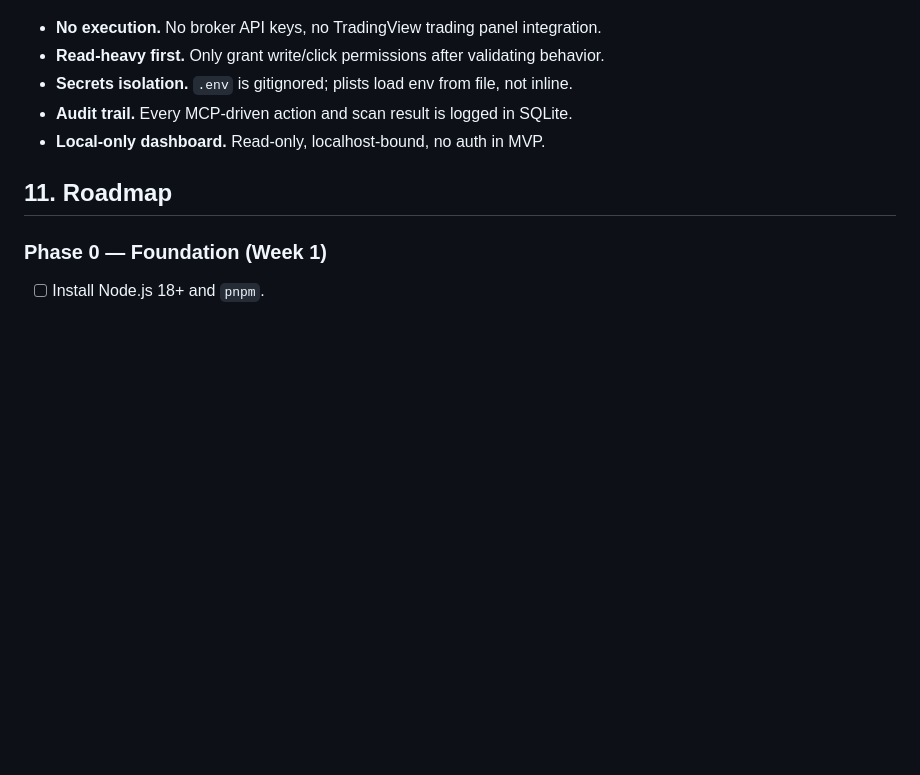
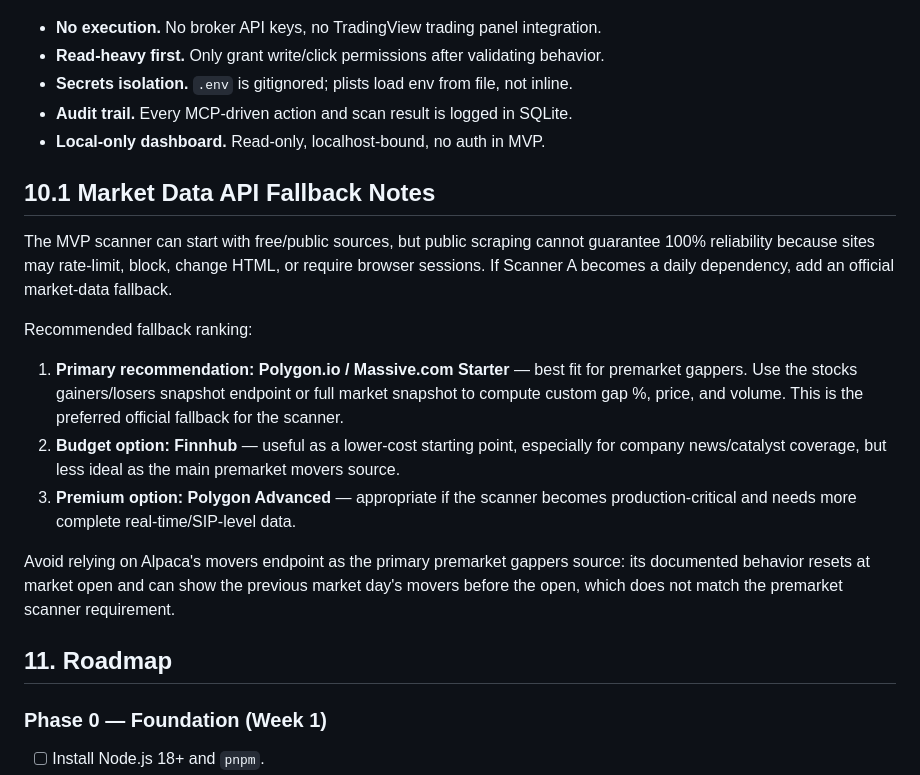
Before and after one commit to figuedmundo/bot-trader, a Markdown page: docs/plan.md, the part around the change. Drawn GitHub-style; blank space fills up the shorter version.

Commit message:
docs: plan Python scanner and market data API fallback notes

```diff
--- a/docs/plan.md
+++ b/docs/plan.md
@@ -361,6 +361,18 @@ Use whichever format your OpenCode build validates. Tool identifiers will be pre
 - **Audit trail.** Every MCP-driven action and scan result is logged in SQLite.
 - **Local-only dashboard.** Read-only, localhost-bound, no auth in MVP.
 
+## 10.1 Market Data API Fallback Notes
+
+The MVP scanner can start with free/public sources, but public scraping cannot guarantee 100% reliability because sites may rate-limit, block, change HTML, or require browser sessions. If Scanner A becomes a daily dependency, add an official market-data fallback.
+
+Recommended fallback ranking:
+
+1. **Primary recommendation: Polygon.io / Massive.com Starter** — best fit for premarket gappers. Use the stocks gainers/losers snapshot endpoint or full market snapshot to compute custom gap %, price, and volume. This is the preferred official fallback for the scanner.
+2. **Budget option: Finnhub** — useful as a lower-cost starting point, especially for company news/catalyst coverage, but less ideal as the main premarket movers source.
+3. **Premium option: Polygon Advanced** — appropriate if the scanner becomes production-critical and needs more complete real-time/SIP-level data.
+
+Avoid relying on Alpaca's movers endpoint as the primary premarket gappers source: its documented behavior resets at market open and can show the previous market day's movers before the open, which does not match the premarket scanner requirement.
+
 ## 11. Roadmap
 
 ### Phase 0 — Foundation (Week 1)
```
